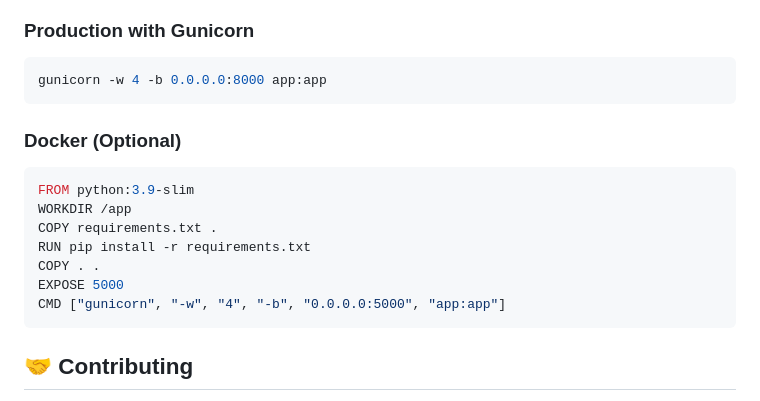
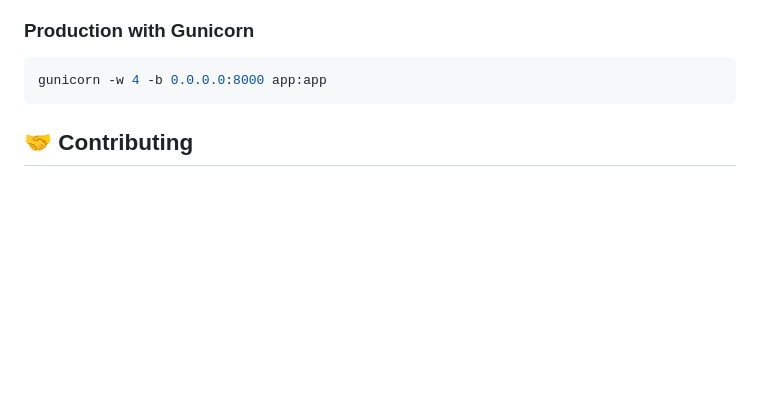
Before and after one commit to pashaarshad/QR-Code-Website, a Markdown page: README.md, the part around the change printed below. Drawn GitHub-style; blank space fills up the shorter version.

````diff
--- a/README.md
+++ b/README.md
@@ -152,17 +144,6 @@ python app.py
 ### Production with Gunicorn
 ```bash
 gunicorn -w 4 -b 0.0.0.0:8000 app:app
-```
-
-### Docker (Optional)
-```dockerfile
-FROM python:3.9-slim
-WORKDIR /app
-COPY requirements.txt .
-RUN pip install -r requirements.txt
-COPY . .
-EXPOSE 5000
-CMD ["gunicorn", "-w", "4", "-b", "0.0.0.0:5000", "app:app"]
 ```
 
 ## 🤝 Contributing
````
Also changed, not shown: other parts of README.md (+43 -51 lines).
